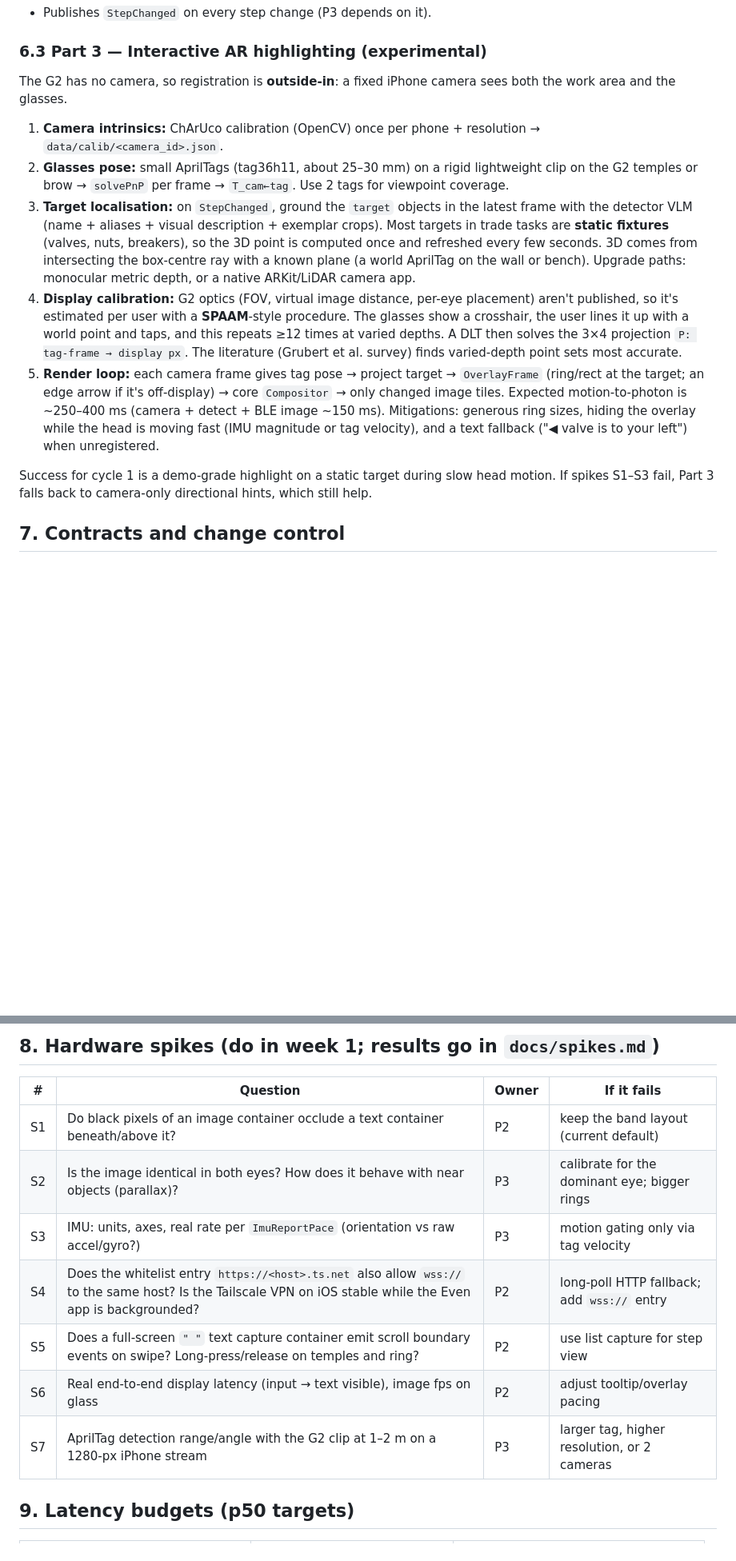
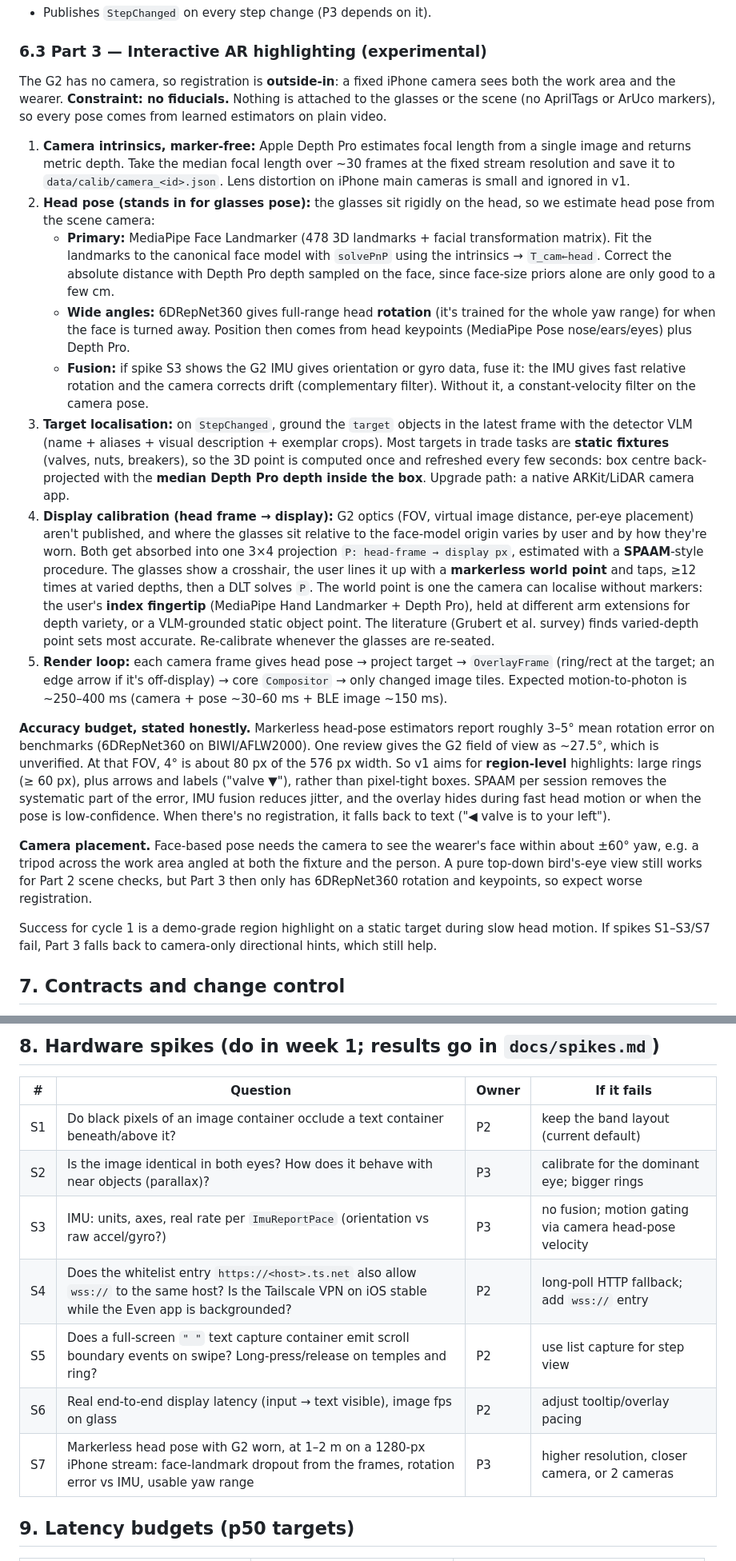
Before and after one commit to rishabhroyy/bluebook, a Markdown page: docs/DESIGN.md, 2 parts joined by grey strips. Shown at 80% size. Rendered like a GitHub page; blank space fills up the shorter version.

Commit message:
docs: make part 3 registration marker-free (head pose + depth, fingertip SPAAM)

```diff
--- a/docs/DESIGN.md
+++ b/docs/DESIGN.md
@@ -249,30 +249,58 @@ A `TeachController` (subclass of `bluebook_core.glasses.Controller`) registered
 ### 6.3 Part 3 — Interactive AR highlighting (experimental)
 
 The G2 has no camera, so registration is **outside-in**: a fixed iPhone camera sees both the work
-area and the glasses.
+area and the wearer. **Constraint: no fiducials.** Nothing is attached to the glasses or the scene
+(no AprilTags or ArUco markers), so every pose comes from learned estimators on plain video.
 
-1. **Camera intrinsics:** ChArUco calibration (OpenCV) once per phone + resolution →
-   `data/calib/<camera_id>.json`.
-2. **Glasses pose:** small AprilTags (tag36h11, about 25–30 mm) on a rigid lightweight clip on the
-   G2 temples or brow → `solvePnP` per frame → `T_cam←tag`. Use 2 tags for viewpoint coverage.
+1. **Camera intrinsics, marker-free:** Apple Depth Pro estimates focal length from a single image and
+   returns metric depth. Take the median focal length over ~30 frames at the fixed stream resolution
+   and save it to `data/calib/camera_<id>.json`. Lens distortion on iPhone main cameras is small and
+   ignored in v1.
+2. **Head pose (stands in for glasses pose):** the glasses sit rigidly on the head, so we estimate
+   head pose from the scene camera:
+   - **Primary:** MediaPipe Face Landmarker (478 3D landmarks + facial transformation matrix). Fit the
+     landmarks to the canonical face model with `solvePnP` using the intrinsics → `T_cam←head`.
+     Correct the absolute distance with Depth Pro depth sampled on the face, since face-size priors
+     alone are only good to a few cm.
+   - **Wide angles:** 6DRepNet360 gives full-range head **rotation** (it's trained for the whole yaw
+     range) for when the face is turned away. Position then comes from head keypoints (MediaPipe Pose
+     nose/ears/eyes) plus Depth Pro.
+   - **Fusion:** if spike S3 shows the G2 IMU gives orientation or gyro data, fuse it: the IMU gives
+     fast relative rotation and the camera corrects drift (complementary filter). Without it, a
+     constant-velocity filter on the camera pose.
 3. **Target localisation:** on `StepChanged`, ground the `target` objects in the latest frame with the
    detector VLM (name + aliases + visual description + exemplar crops). Most targets in trade tasks are
    **static fixtures** (valves, nuts, breakers), so the 3D point is computed once and refreshed every
-   few seconds. 3D comes from intersecting the box-centre ray with a known plane (a world AprilTag on
-   the wall or bench). Upgrade paths: monocular metric depth, or a native ARKit/LiDAR camera app.
-4. **Display calibration:** G2 optics (FOV, virtual image distance, per-eye placement) aren't published,
-   so it's estimated per user with a **SPAAM**-style procedure. The glasses show a crosshair, the user
-   lines it up with a world point and taps, and this repeats ≥12 times at varied depths. A DLT then
-   solves the 3×4 projection `P: tag-frame → display px`. The literature (Grubert et al. survey) finds
-   varied-depth point sets most accurate.
-5. **Render loop:** each camera frame gives tag pose → project target → `OverlayFrame` (ring/rect at the
+   few seconds: box centre back-projected with the **median Depth Pro depth inside the box**. Upgrade
+   path: a native ARKit/LiDAR camera app.
+4. **Display calibration (head frame → display):** G2 optics (FOV, virtual image distance, per-eye
+   placement) aren't published, and where the glasses sit relative to the face-model origin varies by
+   user and by how they're worn. Both get absorbed into one 3×4 projection `P: head-frame → display px`,
+   estimated with a **SPAAM**-style procedure. The glasses show a crosshair, the user lines it up with a
+   **markerless world point** and taps, ≥12 times at varied depths, then a DLT solves `P`. The world
+   point is one the camera can localise without markers: the user's **index fingertip** (MediaPipe Hand
+   Landmarker + Depth Pro), held at different arm extensions for depth variety, or a VLM-grounded
+   static object point. The literature (Grubert et al. survey) finds varied-depth point sets most
+   accurate. Re-calibrate whenever the glasses are re-seated.
+5. **Render loop:** each camera frame gives head pose → project target → `OverlayFrame` (ring/rect at the
    target; an edge arrow if it's off-display) → core `Compositor` → only changed image tiles. Expected
-   motion-to-photon is ~250–400 ms (camera + detect + BLE image ~150 ms). Mitigations: generous ring
-   sizes, hiding the overlay while the head is moving fast (IMU magnitude or tag velocity), and a
-   text fallback ("◀ valve is to your left") when unregistered.
+   motion-to-photon is ~250–400 ms (camera + pose ~30–60 ms + BLE image ~150 ms).
 
-Success for cycle 1 is a demo-grade highlight on a static target during slow head motion. If spikes
-S1–S3 fail, Part 3 falls back to camera-only directional hints, which still help.
+**Accuracy budget, stated honestly.** Markerless head-pose estimators report roughly 3–5° mean
+rotation error on benchmarks (6DRepNet360 on BIWI/AFLW2000). One review gives the G2 field of view as
+~27.5°, which is unverified. At that FOV, 4° is about 80 px of the 576 px width. So v1 aims for
+**region-level** highlights: large rings (≥ 60 px), plus arrows and labels ("valve ▼"), rather than
+pixel-tight boxes. SPAAM per session removes the systematic part of the error, IMU fusion reduces
+jitter, and the overlay hides during fast head motion or when the pose is low-confidence. When there's
+no registration, it falls back to text ("◀ valve is to your left").
+
+**Camera placement.** Face-based pose needs the camera to see the wearer's face within about ±60°
+yaw, e.g. a tripod across the work area angled at both the fixture and the person. A pure top-down
+bird's-eye view still works for Part 2 scene checks, but Part 3 then only has 6DRepNet360 rotation and
+keypoints, so expect worse registration.
+
+Success for cycle 1 is a demo-grade region highlight on a static target during slow head motion. If
+spikes S1–S3/S7 fail, Part 3 falls back to camera-only directional hints, which still help.
 
 ## 7. Contracts and change control
 
@@ -288,11 +316,11 @@ S1–S3 fail, Part 3 falls back to camera-only directional hints, which still he
 |---|---|---|---|
 | S1 | Do black pixels of an image container occlude a text container beneath/above it? | P2 | keep the band layout (current default) |
 | S2 | Is the image identical in both eyes? How does it behave with near objects (parallax)? | P3 | calibrate for the dominant eye; bigger rings |
-| S3 | IMU: units, axes, real rate per `ImuReportPace` (orientation vs raw accel/gyro?) | P3 | motion gating only via tag velocity |
+| S3 | IMU: units, axes, real rate per `ImuReportPace` (orientation vs raw accel/gyro?) | P3 | no fusion; motion gating via camera head-pose velocity |
 | S4 | Does the whitelist entry `https://<host>.ts.net` also allow `wss://` to the same host? Is the Tailscale VPN on iOS stable while the Even app is backgrounded? | P2 | long-poll HTTP fallback; add `wss://` entry |
 | S5 | Does a full-screen `" "` text capture container emit scroll boundary events on swipe? Long-press/release on temples and ring? | P2 | use list capture for step view |
 | S6 | Real end-to-end display latency (input → text visible), image fps on glass | P2 | adjust tooltip/overlay pacing |
-| S7 | AprilTag detection range/angle with the G2 clip at 1–2 m on a 1280-px iPhone stream | P3 | larger tag, higher resolution, or 2 cameras |
+| S7 | Markerless head pose with G2 worn, at 1–2 m on a 1280-px iPhone stream: face-landmark dropout from the frames, rotation error vs IMU, usable yaw range | P3 | higher resolution, closer camera, or 2 cameras |
 
 ## 9. Latency budgets (p50 targets)
 
```
Also changed, not shown: other parts of docs/DESIGN.md (+4 -1 lines), workstreams/part3-interactive.md (+61 -32 lines).
